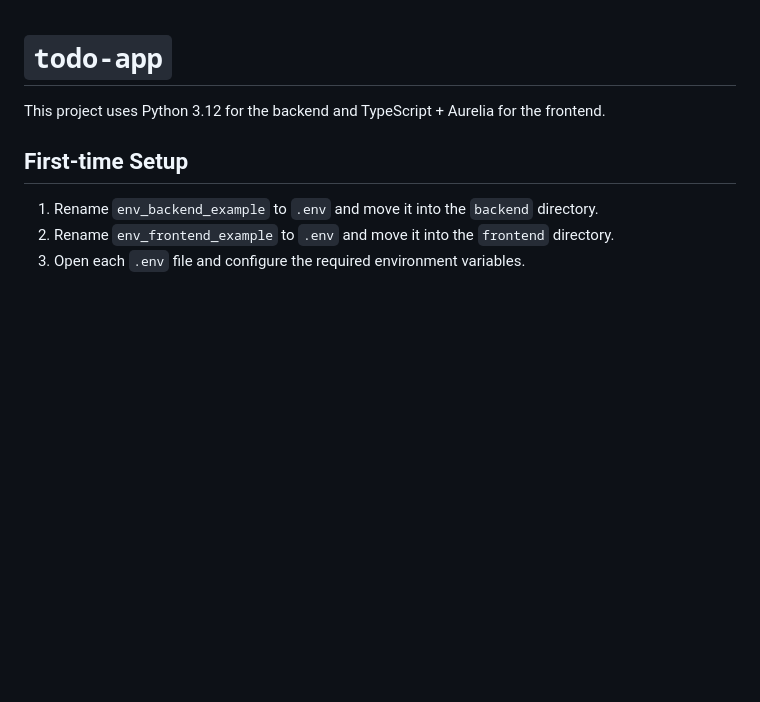
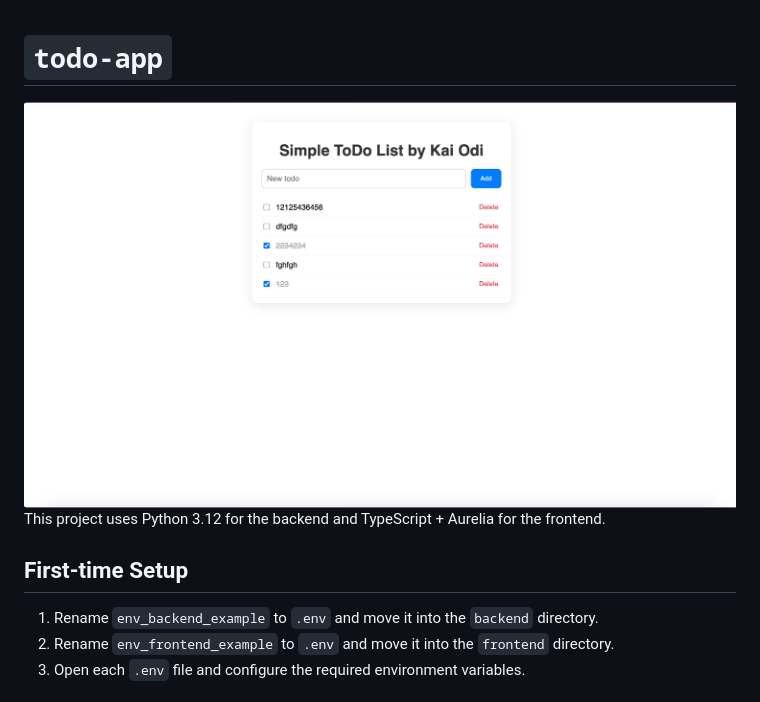
Before and after one commit to kai-odi/todo_test, a Markdown page: README.md, the part around the change. Drawn GitHub-style; pictures changed too: example/img.png (added); blank space fills up the shorter version.

Commit message:
add img example

```diff
--- a/README.md
+++ b/README.md
@@ -1,5 +1,5 @@
 # `todo-app`
-
+![img.png](example/img.png)
 This project uses Python 3.12 for the backend and TypeScript + Aurelia for the frontend.
 
 ## First-time Setup
```
